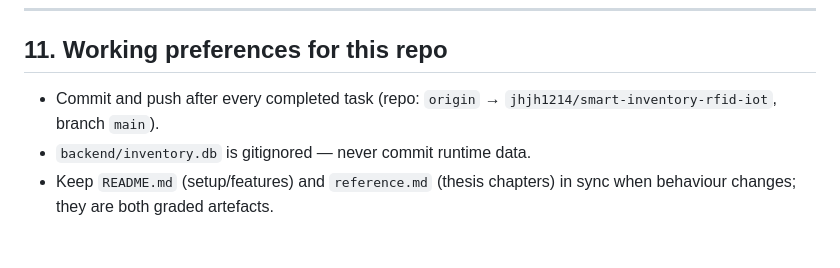
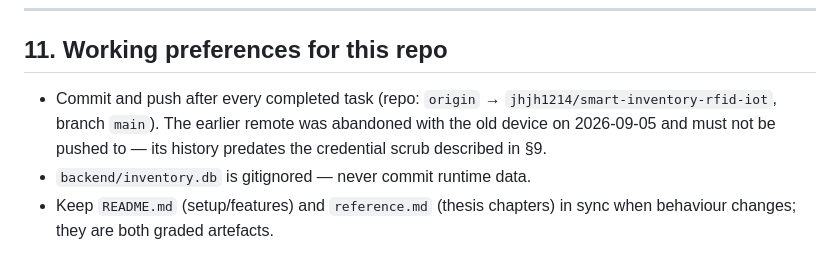
Before and after one commit to jhjh1214/smart-inventory-rfid-iot, a Markdown page: CLAUDE.md, the part around the change. Rendered like a GitHub page.

Commit message:
docs: point the remote at jhjh1214 after the account move
The device moved and the earlier account was abandoned. Both docs still
named it as the push target, which now points at a repo that is not
ours and whose history predates the credential scrub.

```diff
--- a/CLAUDE.md
+++ b/CLAUDE.md
@@ -379,8 +379,10 @@ README's *Academic Deliverables* and *Specification Gaps to Close* sections.
 
 ## 11. Working preferences for this repo
 
-- Commit and push after every completed task (repo: `origin` → `jhjh1214/smart-inventory-rfid-iot`,
-  branch `main`).
+- Commit and push after every completed task (repo: `origin` →
+  `jhjh1214/smart-inventory-rfid-iot`, branch `main`). The earlier remote was abandoned
+  with the old device on 2026-09-05 and must not be pushed to — its history predates the
+  credential scrub described in §9.
 - `backend/inventory.db` is gitignored — never commit runtime data.
 - Keep `README.md` (setup/features) and `reference.md` (thesis chapters) in sync when behaviour
   changes; they are both graded artefacts.
```
